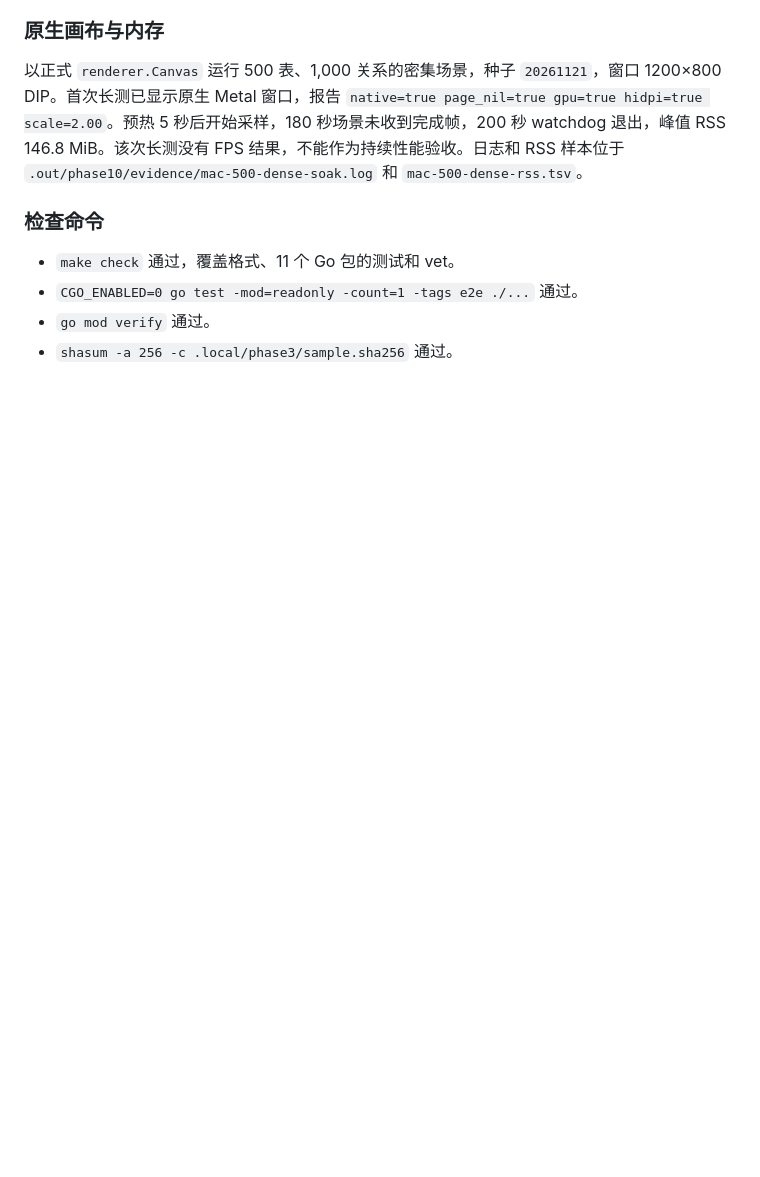
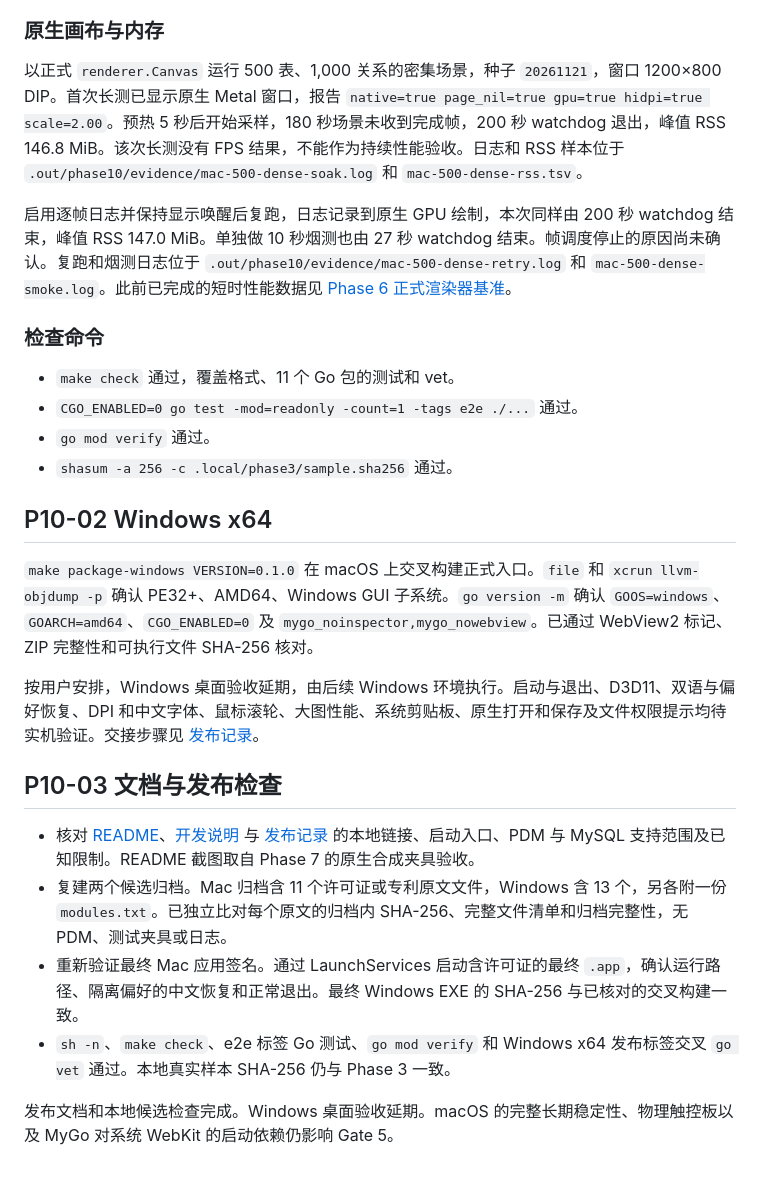
Before and after one commit to gloryhui/PdmView, a Markdown page: docs/PHASE_10_ACCEPTANCE.md, the part around one of its changes. Drawn GitHub-style; blank space fills up the shorter version.

```diff
--- a/docs/PHASE_10_ACCEPTANCE.md
+++ b/docs/PHASE_10_ACCEPTANCE.md
@@ -20,9 +34,26 @@ PdmView 主窗口通过 `WindowOptions.Content` 使用 MyGo 原生控件。原
 
 以正式 `renderer.Canvas` 运行 500 表、1,000 关系的密集场景，种子 `20261121`，窗口 1200×800 DIP。首次长测已显示原生 Metal 窗口，报告 `native=true page_nil=true gpu=true hidpi=true scale=2.00`。预热 5 秒后开始采样，180 秒场景未收到完成帧，200 秒 watchdog 退出，峰值 RSS 146.8 MiB。该次长测没有 FPS 结果，不能作为持续性能验收。日志和 RSS 样本位于 `.out/phase10/evidence/mac-500-dense-soak.log` 和 `mac-500-dense-rss.tsv`。
 
+启用逐帧日志并保持显示唤醒后复跑，日志记录到原生 GPU 绘制，本次同样由 200 秒 watchdog 结束，峰值 RSS 147.0 MiB。单独做 10 秒烟测也由 27 秒 watchdog 结束。帧调度停止的原因尚未确认。复跑和烟测日志位于 `.out/phase10/evidence/mac-500-dense-retry.log` 和 `mac-500-dense-smoke.log`。此前已完成的短时性能数据见 [Phase 6 正式渲染器基准](PHASE_6_ACCEPTANCE.md#正式渲染器性能)。
+
 ### 检查命令
 
 - `make check` 通过，覆盖格式、11 个 Go 包的测试和 vet。
 - `CGO_ENABLED=0 go test -mod=readonly -count=1 -tags e2e ./...` 通过。
 - `go mod verify` 通过。
 - `shasum -a 256 -c .local/phase3/sample.sha256` 通过。
+
+## P10-02 Windows x64
+
+`make package-windows VERSION=0.1.0` 在 macOS 上交叉构建正式入口。`file` 和 `xcrun llvm-objdump -p` 确认 PE32+、AMD64、Windows GUI 子系统。`go version -m` 确认 `GOOS=windows`、`GOARCH=amd64`、`CGO_ENABLED=0` 及 `mygo_noinspector,mygo_nowebview`。已通过 WebView2 标记、ZIP 完整性和可执行文件 SHA-256 核对。
+
+按用户安排，Windows 桌面验收延期，由后续 Windows 环境执行。启动与退出、D3D11、双语与偏好恢复、DPI 和中文字体、鼠标滚轮、大图性能、系统剪贴板、原生打开和保存及文件权限提示均待实机验证。交接步骤见 [发布记录](../RELEASE.md#windows-本机验收交接)。
+
+## P10-03 文档与发布检查
+
+- 核对 [README](../README.md)、[开发说明](../DEVELOPMENT.md) 与 [发布记录](../RELEASE.md) 的本地链接、启动入口、PDM 与 MySQL 支持范围及已知限制。README 截图取自 Phase 7 的原生合成夹具验收。
+- 复建两个候选归档。Mac 归档含 11 个许可证或专利原文文件，Windows 含 13 个，另各附一份 `modules.txt`。已独立比对每个原文的归档内 SHA-256、完整文件清单和归档完整性，无 PDM、测试夹具或日志。
+- 重新验证最终 Mac 应用签名。通过 LaunchServices 启动含许可证的最终 `.app`，确认运行路径、隔离偏好的中文恢复和正常退出。最终 Windows EXE 的 SHA-256 与已核对的交叉构建一致。
+- `sh -n`、`make check`、e2e 标签 Go 测试、`go mod verify` 和 Windows x64 发布标签交叉 `go vet` 通过。本地真实样本 SHA-256 仍与 Phase 3 一致。
+
+发布文档和本地候选检查完成。Windows 桌面验收延期。macOS 的完整长期稳定性、物理触控板以及 MyGo 对系统 WebKit 的启动依赖仍影响 Gate 5。
```
Also changed, not shown: other parts of docs/PHASE_10_ACCEPTANCE.md (+14 -0 lines), DEVELOPMENT.md (added, +39 -0 lines), README.md (+15 -14 lines), RELEASE.md (added, +67 -0 lines), tasks/TASK_STATUS.md (+6 -4 lines), docs/screenshots/workspace-zh.png (added), 3 other files.
